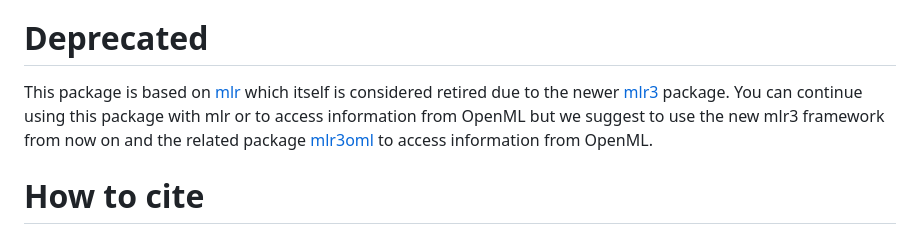
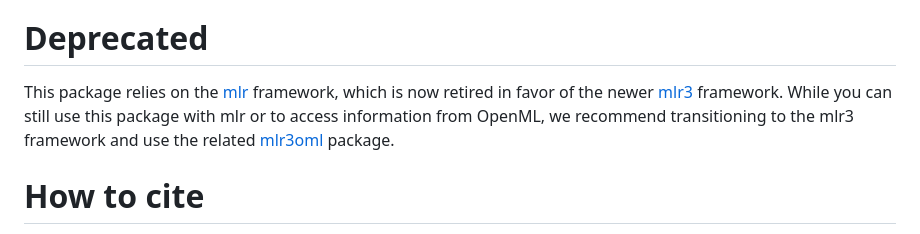
Before and after one commit to openml/openml-r, a Markdown page: README.md, the part around the change. Rendered like a GitHub page.

```diff
--- a/README.md
+++ b/README.md
@@ -21,8 +21,7 @@ For more information, have a look at our
 
 # Deprecated
 
-This package is based on [mlr](https://github.com/mlr-org/mlr) which itself is considered retired due to the newer [mlr3](https://mlr3.mlr-org.com/) package.
-You can continue using this package with mlr or to access information from OpenML but we suggest to use the new mlr3 framework from now on and the related package [mlr3oml](https://github.com/mlr-org/mlr3oml) to access information from OpenML.
+This package relies on the [mlr](https://github.com/mlr-org/mlr) framework, which is now retired in favor of the newer [mlr3](https://mlr3.mlr-org.com/) framework. While you can still use this package with mlr or to access information from OpenML, we recommend transitioning to the mlr3 framework and use the related [mlr3oml](https://github.com/mlr-org/mlr3oml) package.
 
 # How to cite
 
```
